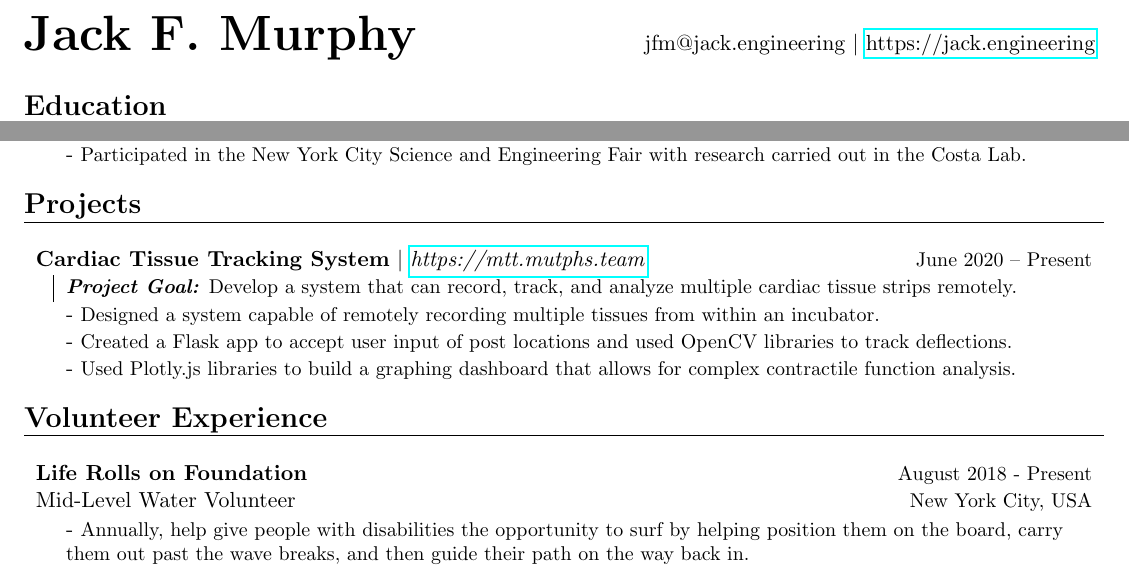
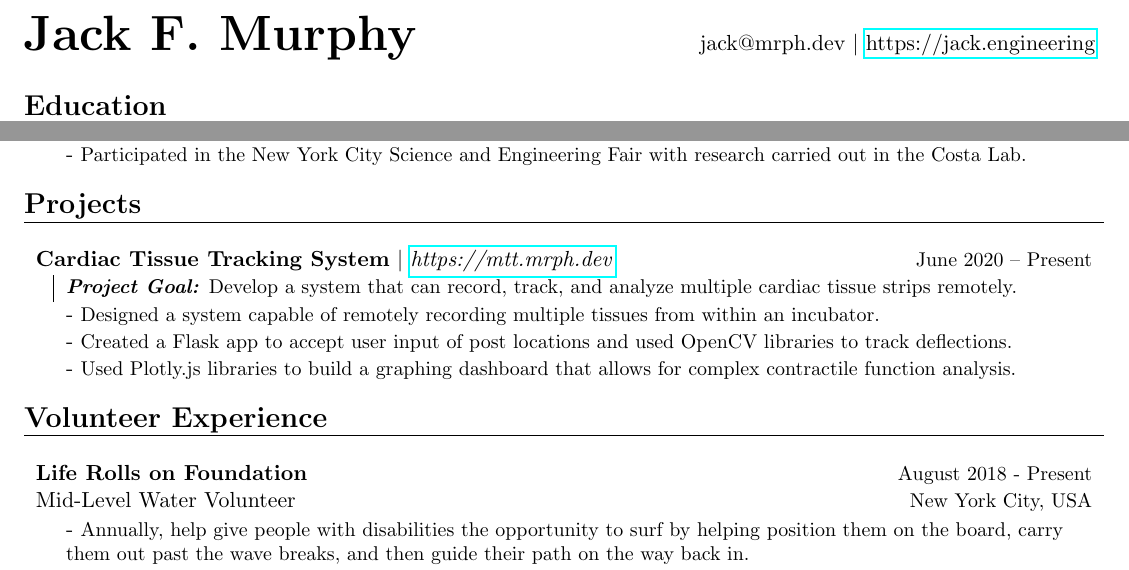
Before and after one commit to Jack-alope/resume, a LaTeX CV (resume.tex): two parts of the page, joined at a grey line, cut so that both start at the same text. Compiled offline with pdfLaTeX.

Commit message:
mrph.dev

```diff
--- a/resume.tex
+++ b/resume.tex
@@ -62,7 +62,7 @@
 % -------- Heading -------------------------------------------------------------
 \heading
     {Jack F. Murphy}
-    {jfm@jack.engineering}
+    {jack@mrph.dev}
     {\href{https://jack.engineering}{https://jack.engineering}}
 % ------------------------------------------------------------------------------
 
@@ -122,7 +122,7 @@
 \section*{Projects}
     \projHeadings
         {\textbf{Cardiac Tissue Tracking System} $|$
-          \href{https://mtt.murphs.team} {\emph{https://mtt.mutphs.team}}}
+          \href{https://mtt.mrph.dev} {\emph{https://mtt.mrph.dev}}}
           {June 2020 -- Present}
         \projitems
             {\textbf{\emph{Project Goal:}} Develop a system that can record, track, and analyze multiple cardiac tissue strips remotely.}
```
Also changed, not shown: resume.pdf.
